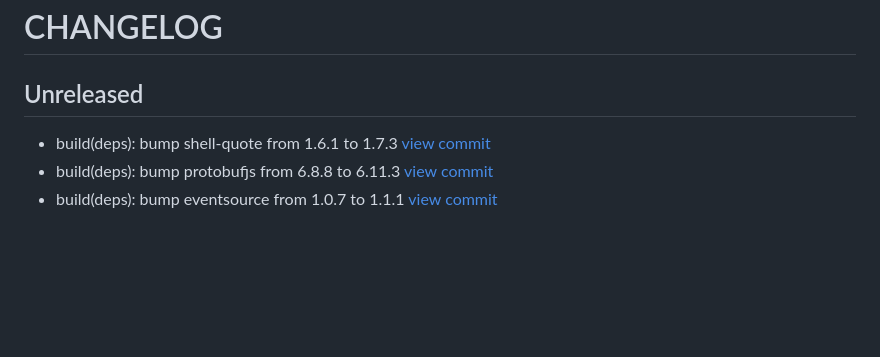
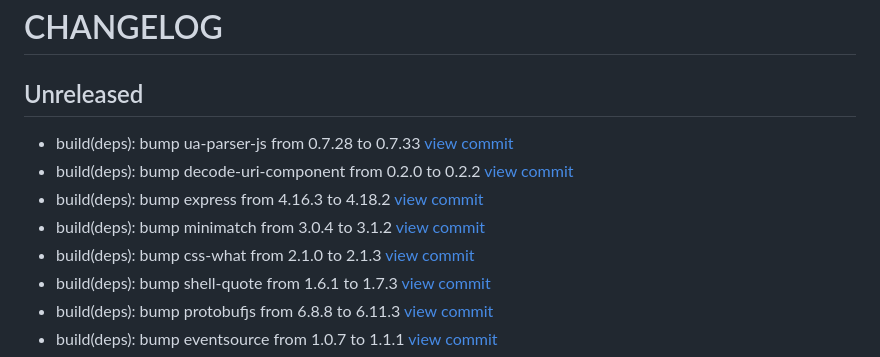
Before and after one commit to blockchaintp/xo-demo, a Markdown page: CHANGELOG.md, the part around the change. GitHub-like rendering; blank space fills up the shorter version.

Commit message:
ci: Updating changelog

```diff
--- a/CHANGELOG.md
+++ b/CHANGELOG.md
@@ -2,6 +2,11 @@
 
 ## Unreleased
 
+* build(deps): bump ua-parser-js from 0.7.28 to 0.7.33 [view commit](https://github.com/catenasys/xo-demo/commit/b95dc72e5aed7556b08036b00ae53b0d45bbeb4a)
+* build(deps): bump decode-uri-component from 0.2.0 to 0.2.2 [view commit](https://github.com/catenasys/xo-demo/commit/eb2618095b8c377965041ec42d6b44f89472a610)
+* build(deps): bump express from 4.16.3 to 4.18.2 [view commit](https://github.com/catenasys/xo-demo/commit/134fb58a600014b01cb206bfec8a661a90c671a6)
+* build(deps): bump minimatch from 3.0.4 to 3.1.2 [view commit](https://github.com/catenasys/xo-demo/commit/a9a0440650cbcd58da18988f8509778efae61681)
+* build(deps): bump css-what from 2.1.0 to 2.1.3 [view commit](https://github.com/catenasys/xo-demo/commit/f1ec9c70dac8e0012374a62fb7b63f77b487c8c2)
 * build(deps): bump shell-quote from 1.6.1 to 1.7.3 [view commit](https://github.com/catenasys/xo-demo/commit/2ce67ff1f02ee7a93b4db1b6f14c4d98cbde838e)
 * build(deps): bump protobufjs from 6.8.8 to 6.11.3 [view commit](https://github.com/catenasys/xo-demo/commit/b82fc93cbad239c0c8c8c2f1b0ba7d133689a9c4)
 * build(deps): bump eventsource from 1.0.7 to 1.1.1 [view commit](https://github.com/catenasys/xo-demo/commit/95430383adeb258d1e1143a108bf0209e1cb8375)
```
